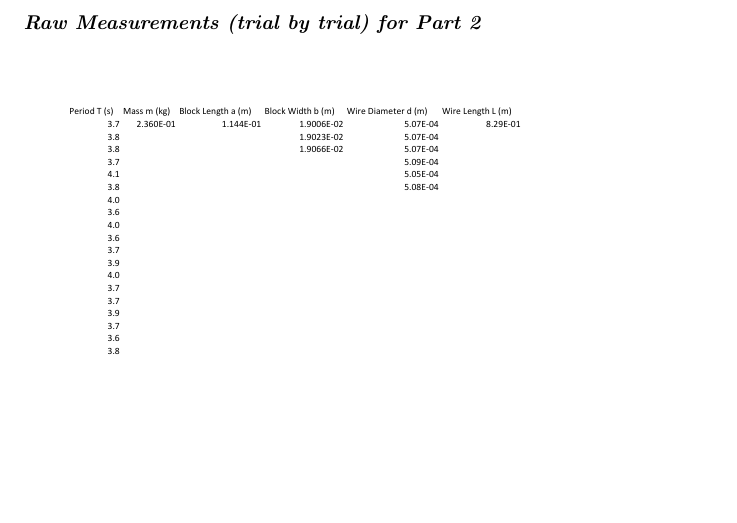
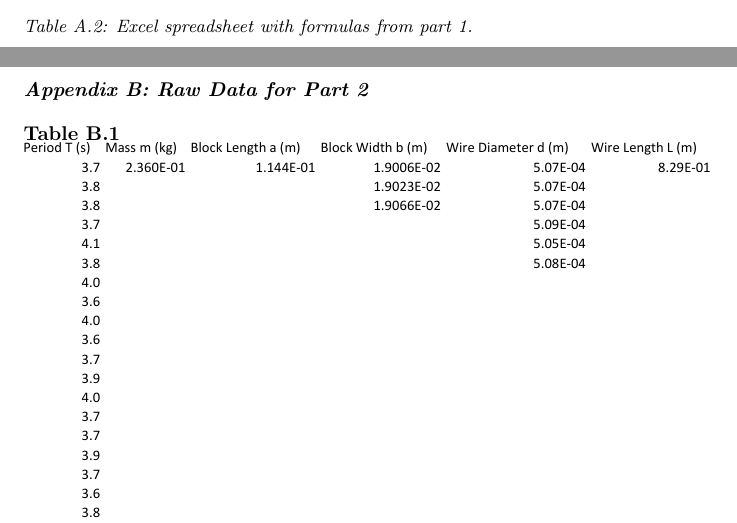
Before and after one commit to robosicotte/robosicotte.github.io, a LaTeX document (lab1.tex): part of page 8 of 11 before the commit and two parts of pages 7 and 8 of 11 after it, the two joined at a grey line, cut at the place of the change, the shorter picture padded with empty space. The pictures show the PDF file lab1.pdf that the author committed with the source.

Commit message:
Inital Commit

```diff
--- a/lab1.tex
+++ b/lab1.tex
@@ -153,15 +152,29 @@ In conclusion, this lab helped us learn about errors in measured quantities and
-\includegraphics[width=\linewidth]{lab1dataa}
-\includegraphics[width=\linewidth]{lab1dataaf1}
-\includegraphics[width=\linewidth]{lab1dataaf2}
+\section*{Appendix A: Raw Data for Part 1}
+\noindent
+\textbf{Table A.1}\\
+\includegraphics[width=\linewidth]{lab1dataa-crop}\\\\
+\textit{\small Table A.1: Excel spreadsheet with measurements from part 1.}
 \newpage
-\section*{Raw Measurements (trial by trial) for Part 2}
-\includegraphics[width=\linewidth]{lab1datab}
+\textbf{Table A.2}\\
+\includegraphics[width=\linewidth]{lab1dataaf1-crop}
+\includegraphics[width=\linewidth]{lab1dataaf2-crop}\\\\
+\textit{\small Table A.2: Excel spreadsheet with formulas from part 1.}
 \newpage
-\section*{Raw Data for Part 2}
-\includegraphics[width=\linewidth]{lab1datac}
-\includegraphics[width=\linewidth]{lab1datacf1}
-\includegraphics[width=\linewidth]{lab1datacf2}
-\includegraphics[width=\linewidth]{lab1datacf3}
-\includegraphics[width=\linewidth]{lab1datacf4}
-\includegraphics[width=\linewidth]{lab1datacf5}
+\section*{Appendix B: Raw Data for Part 2}
+\noindent
+\textbf{Table B.1}\\
+\includegraphics[width=\linewidth]{lab1datab-crop}\\\\
+\textit{\small Table B.1: Excel spreadsheet with trial-by-trial measurements from part 2.}
+\newpage
+\noindent\textbf{Table B.2}\\\\
+\includegraphics[width=\linewidth]{lab1datac-crop}\\\\
+\textit{\small Table B.2: Excel spreadsheet with measurements from part 2.}
+\newpage
+\textbf{Table B.3}\\
+\includegraphics[width=\linewidth]{lab1datacf1-crop}
+\includegraphics[width=\linewidth]{lab1datacf2-crop}
+\includegraphics[width=\linewidth]{lab1datacf3-crop}
+\includegraphics[width=\linewidth]{lab1datacf4-crop}
+\includegraphics[width=0.6\linewidth]{lab1datacf5-crop}\\\\
+\textit{\small Table B.3: Excel spreadsheet with formulas from part 2.}
 \end{document}
```
Also changed, not shown: lab1.pdf, lab1dataa-crop.pdf (added), lab1dataaf1-crop.pdf (added), lab1dataaf2-crop.pdf (added), lab1datab-crop.pdf (added), lab1datac-crop.pdf (added), lab1datacf1-crop.pdf (added), lab1datacf2-crop.pdf (added), lab1datacf3-crop.pdf (added), lab1datacf4-crop.pdf (added), lab1.tex (3 more changed lines), 2 other files.
